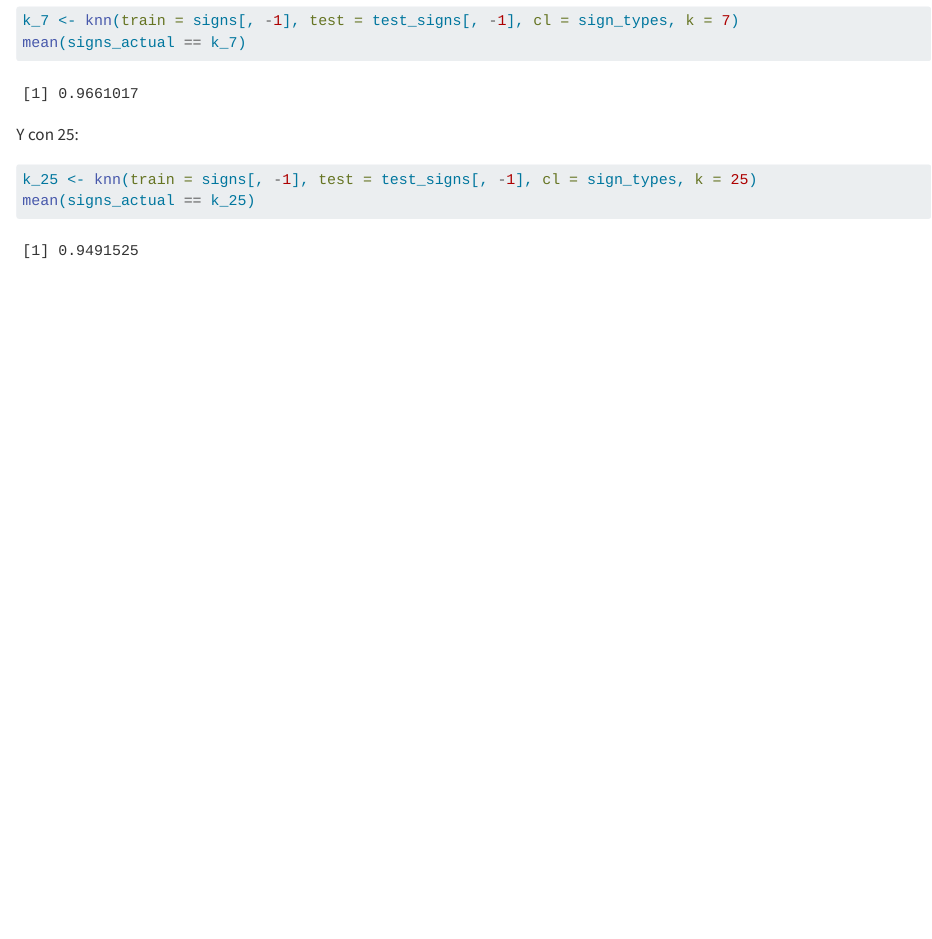
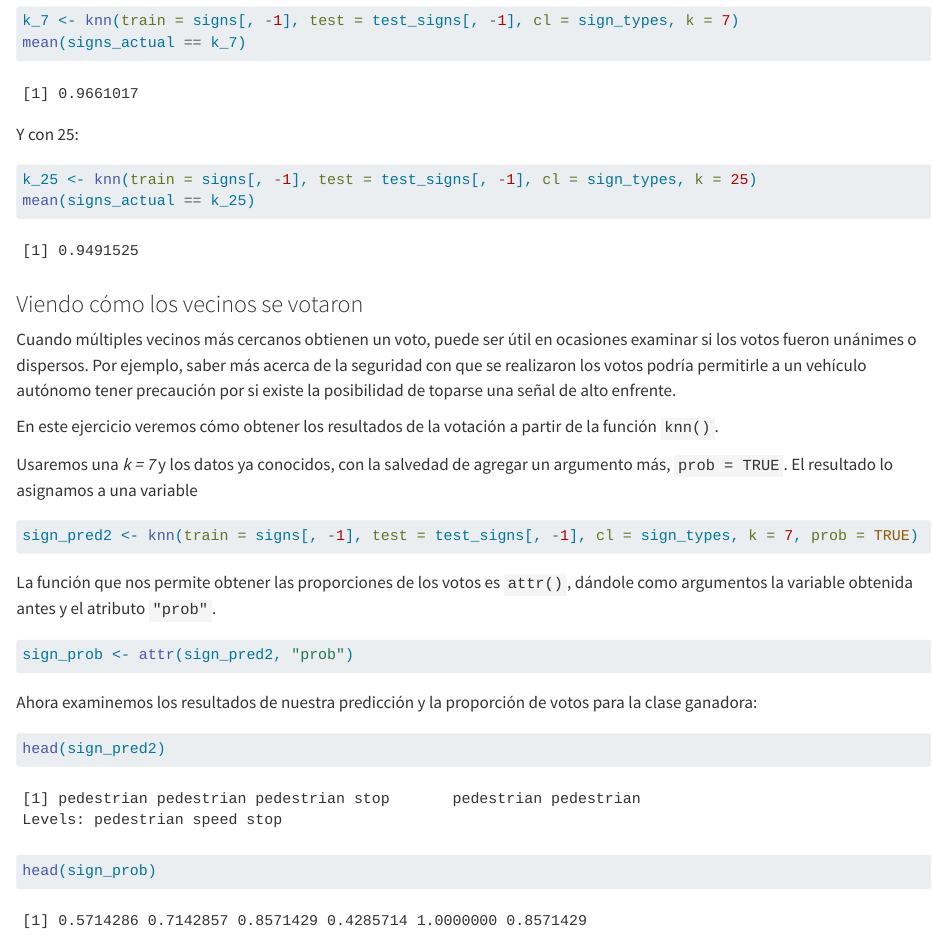
Before and after one commit to LuisEMendoza/MachineLearning-R, a Quarto document (SL-Classification-01.qmd): the page in a window 1100 px wide, from 5140 px down. Rendered offline with R 4.5, knitr and Pandoc in place of Quarto, with nearby package versions; code that draws random numbers runs with fixed seeds of ours.

Commit message:
Algoritmo kNN terminado

````diff
--- a/SL-Classification-01.qmd
+++ b/SL-Classification-01.qmd
@@ -140,3 +140,31 @@ Y con 25:
 k_25 <- knn(train = signs[, -1], test = test_signs[, -1], cl = sign_types, k = 25)
 mean(signs_actual == k_25)
 ```
+
+### Viendo cómo los vecinos se votaron
+
+Cuando múltiples vecinos más cercanos obtienen un voto, puede ser útil en ocasiones examinar si los votos fueron unánimes o dispersos. Por ejemplo, saber más acerca de la seguridad con que se realizaron los votos podría permitirle a un vehículo autónomo tener precaución por si existe la posibilidad de toparse una señal de alto enfrente.
+
+En este ejercicio veremos cómo obtener los resultados de la votación a partir de la función `knn()`.
+
+Usaremos una *k = 7* y los datos ya conocidos, con la salvedad de agregar un argumento más, `prob = TRUE`. El resultado lo asignamos a una variable
+
+```{r}
+sign_pred2 <- knn(train = signs[, -1], test = test_signs[, -1], cl = sign_types, k = 7, prob = TRUE)
+```
+
+La función que nos permite obtener las proporciones de los votos es `attr()`, dándole como argumentos la variable obtenida antes y el atributo `"prob"`.
+
+```{r}
+sign_prob <- attr(sign_pred2, "prob")
+```
+
+Ahora examinemos los resultados de nuestra predicción y la proporción de votos para la clase ganadora:
+
+```{r}
+head(sign_pred2)
+```
+
+```{r}
+head(sign_prob)
+```
````
Also changed, not shown: docs/search.json, 1 other file.
